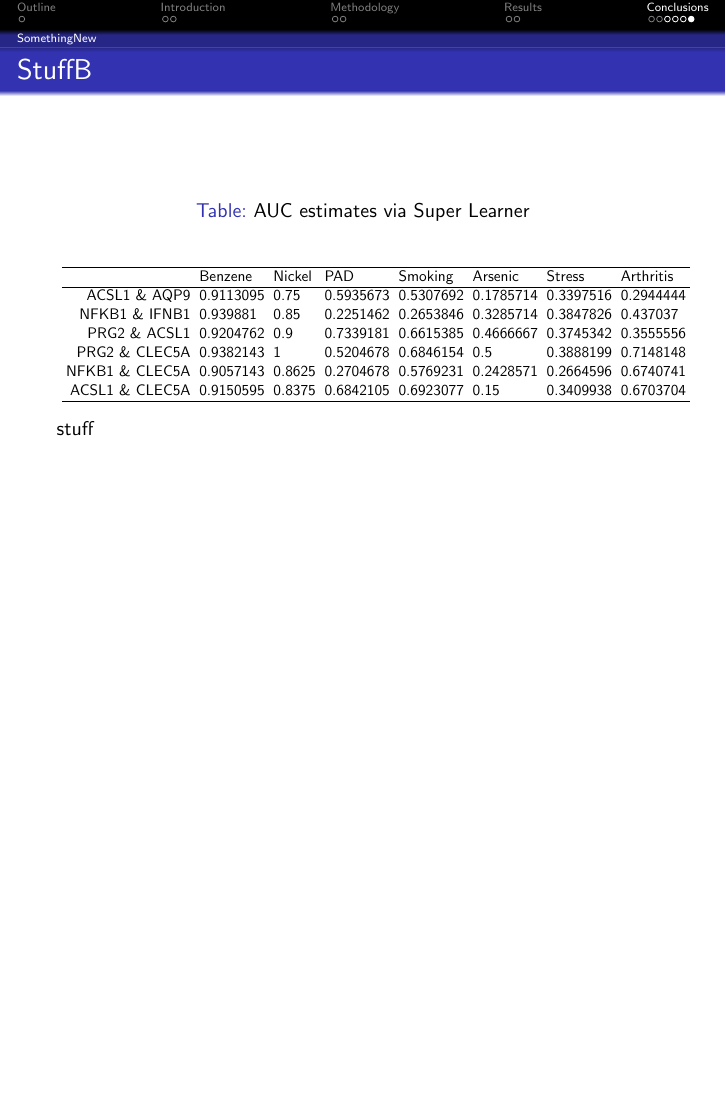
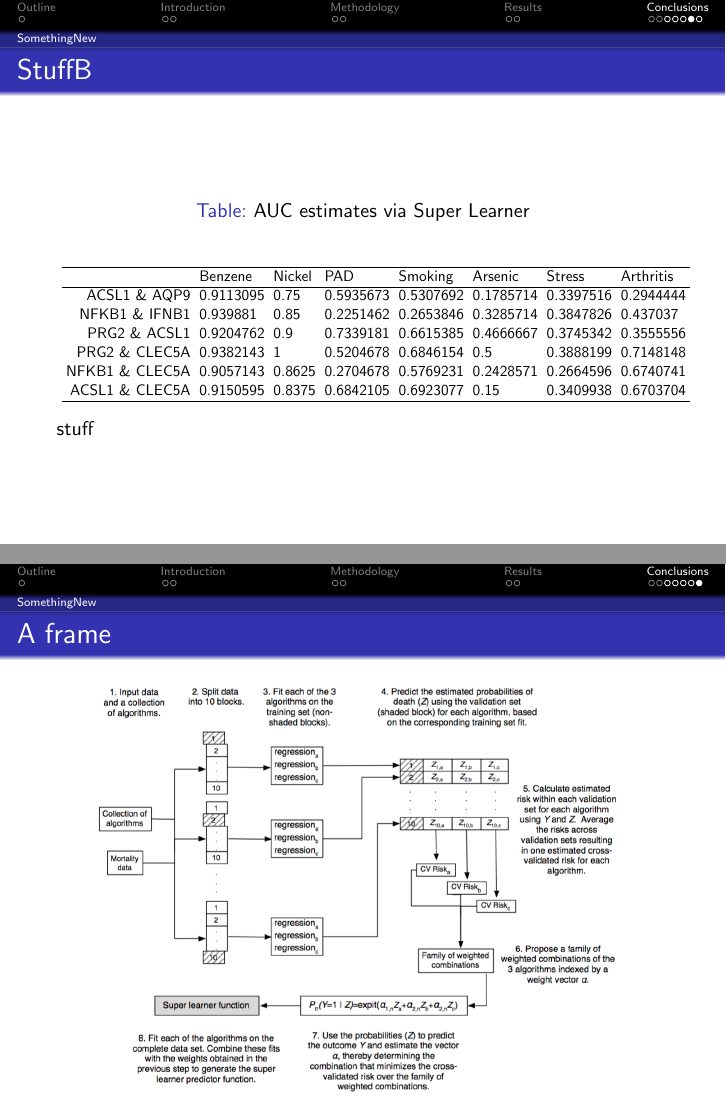
Before and after one commit to nhejazi/PH240D-project2015, LaTeX slides (slides/group_pres.tex): page 14 of 14 before the commit and pages 14 and 15 of 15 after it, the two joined at a grey line, the shorter picture padded with empty space. Compiled offline with pdfLaTeX.

Commit message:
fix Make error for figures

```diff
--- a/slides/group_pres.tex
+++ b/slides/group_pres.tex
@@ -271,4 +271,11 @@
 		\small stuff
 \end{frame}
 
+\begin{frame}
+	\frametitle{A frame}
+		\begin{center}
+    			\includegraphics[scale=0.45]{../paper/figs/SuperLearn2.png}
+		\end{center}
+\end{frame}
+
 \end{document}
```
Also changed, not shown: slides/Makefile.
